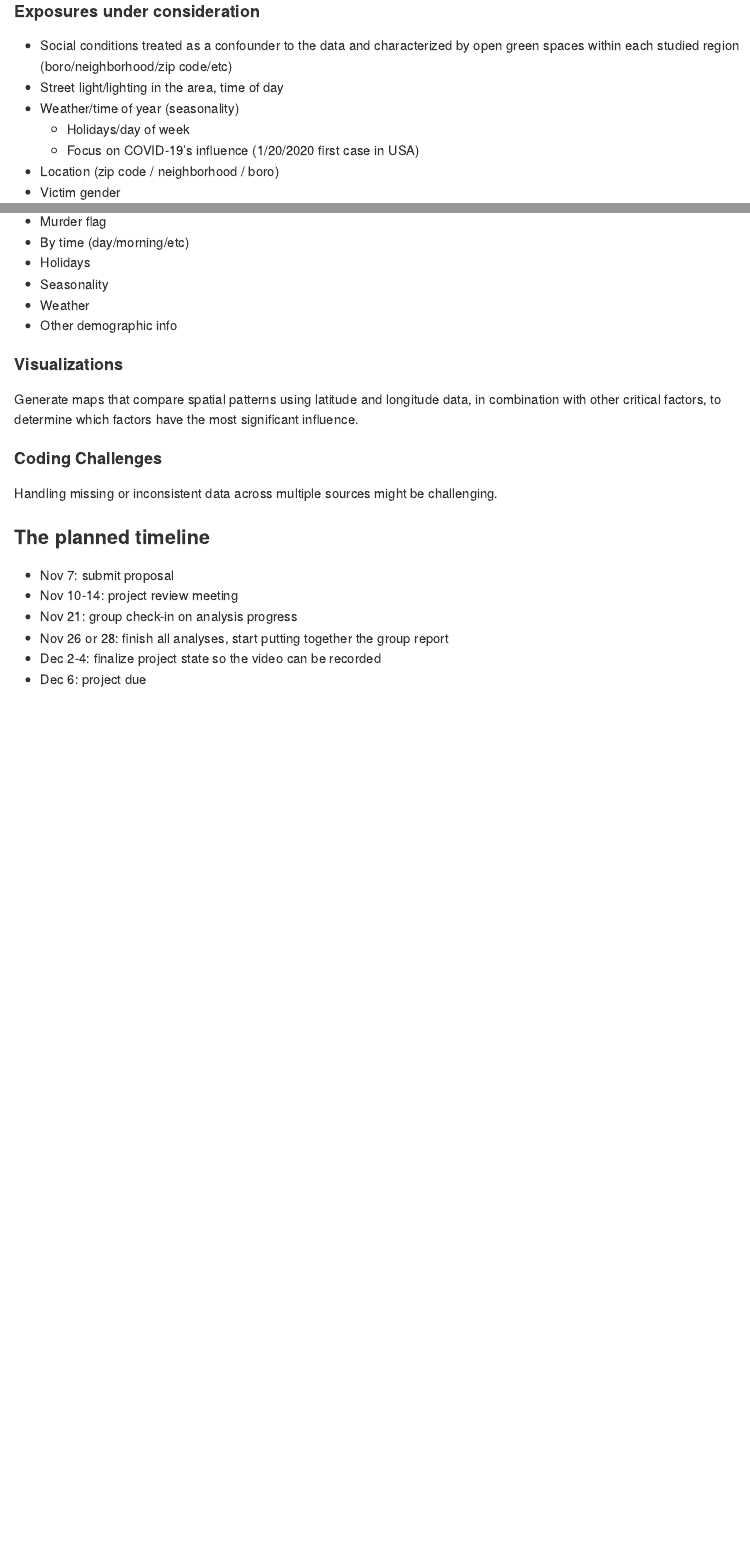
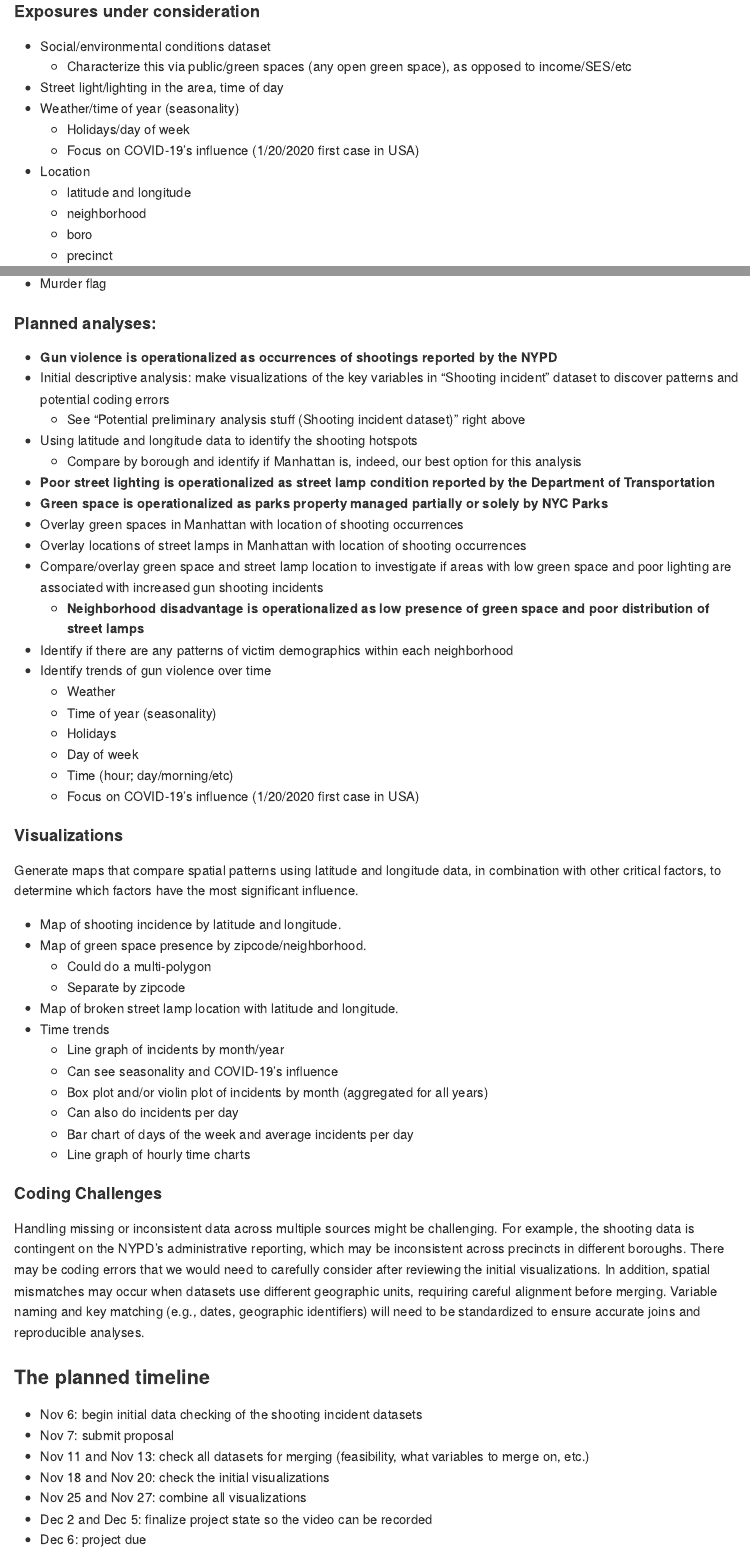
Before and after one commit to a-l-collins/P8105_Final, an R Markdown document (proposal.Rmd): the page in a window 1100 px wide, from 1000 px down before the commit and from 1090 px down after it, so that both start at the same text, and a second part further down, joined at a grey line. The pictures show the output file proposal.md that the author committed with the source, drawn offline in the style of GitHub.

Commit message:
updated the deadline, planned analysis, motivation, visulations

```diff
--- a/proposal.Rmd
+++ b/proposal.Rmd
@@ -32,43 +32,77 @@
 
 ### The planned analyses / visualizations / coding challenges
 
+#### Outcome: gun violence, characterized by shooting incidents
+
+- Multiple years available (2006-2025)
+
 #### Exposures under consideration
 
-- Social conditions treated as a confounder to the data and characterized by open green spaces within each studied region (boro/neighborhood/zip code/etc)
+- Social/environmental conditions dataset
+  - Characterize this via public/green spaces (any open green space), as opposed to income/SES/etc
 - Street light/lighting in the area, time of day
 - Weather/time of year (seasonality)
   - Holidays/day of week
   - Focus on COVID-19’s influence (1/20/2020 first case in USA)
-- Location (zip code / neighborhood / boro)
+- Location
+  - latitude and longitude
+  - neighborhood
+  - boro
+  - precinct
+  - location classification
+  - inside vs.outside
 - Victim gender
+- Murder flag
 
-##### Other preliminary analyses that may be done
+#### Planned analyses:
+- **Gun violence is operationalized as occurrences of shootings reported by the NYPD**
+- Initial descriptive analysis: make visualizations of the key variables in “Shooting incident” dataset to discover patterns and potential coding errors
+  - See “Potential preliminary analysis stuff (Shooting incident dataset)” right above
+- Using latitude and longitude data to identify the shooting hotspots
+  - Compare by borough and identify if Manhattan is, indeed, our best option for this analysis
+- **Poor street lighting is operationalized as street lamp condition reported by the Department of Transportation**
+- **Green space is operationalized as parks property managed partially or solely by NYC Parks**
+- Overlay green spaces in Manhattan with location of shooting occurrences
+- Overlay locations of street lamps in Manhattan with location of shooting occurrences
+- Compare/overlay green space and street lamp location to investigate if areas with low green space and poor lighting are associated with increased gun shooting incidents
+  - **Neighborhood disadvantage is operationalized as low presence of green space and poor distribution of street lamps**
+- Identify if there are any patterns of victim demographics within each neighborhood
+- Identify trends of gun violence over time
+  - Weather
+  - Time of year (seasonality)
+  - Holidays
+  - Day of week
+  - Time (hour; day/morning/etc)
+  - Focus on COVID-19’s influence (1/20/2020 first case in USA)
 
-- By precinct
-- By boro – compare base numbers vs rate by population size
-- Inside vs outside
-- By location classification
-- By latitude/longitude
-- Murder flag
-- By time (day/morning/etc)
-- Holidays
-- Seasonality
-- Weather
-- Other demographic info
 
 #### Visualizations
 
 Generate maps that compare spatial patterns using latitude and longitude data, in combination with other critical factors, to determine which factors have the most significant influence.
 
+- Map of shooting incidence by latitude and longitude.
+- Map of green space presence by zipcode/neighborhood.
+  - Could do a multi-polygon
+  - Separate by zipcode
+- Map of broken street lamp location with latitude and longitude.
+- Time trends
+  - Line graph of incidents by month/year
+  - Can see seasonality and COVID-19’s influence
+  - Box plot and/or violin plot of incidents by month (aggregated for all years)
+  - Can also do incidents per day
+  - Bar chart of days of the week and average incidents per day
+  - Line graph of hourly time charts
+
 #### Coding Challenges
 
-Handling missing or inconsistent data across multiple sources might be challenging.
+Handling missing or inconsistent data across multiple sources might be challenging. For example, the shooting data is contingent on the NYPD’s administrative reporting, which may be inconsistent across precincts in different boroughs. There may be coding errors that we would need to carefully consider after reviewing the initial visualizations. In addition, spatial mismatches may occur when datasets use different geographic units, requiring careful alignment before merging. Variable naming and key matching (e.g., dates, geographic identifiers) will need to be standardized to ensure accurate joins and reproducible analyses.
 
 ### The planned timeline
 
+- Nov 6: begin initial data checking of the shooting incident datasets
 - Nov 7: submit proposal
-- Nov 10-14: project review meeting
-- Nov 21: group check-in on analysis progress
-- Nov 26 or 28: finish all analyses, start putting together the group report
-- Dec 2-4: finalize project state so the video can be recorded
+- Nov 11 and Nov 13:  check all datasets for merging (feasibility, what variables to merge on, etc.)
+- Nov 18 and Nov 20: check the initial visualizations
+- Nov 25 and Nov 27: combine all visualizations
+- Dec 2 and Dec 5: finalize project state so the video can be recorded
 - Dec 6: project due
```
Also changed, not shown: proposal.md, proposal.Rmd (2 more changed lines).
